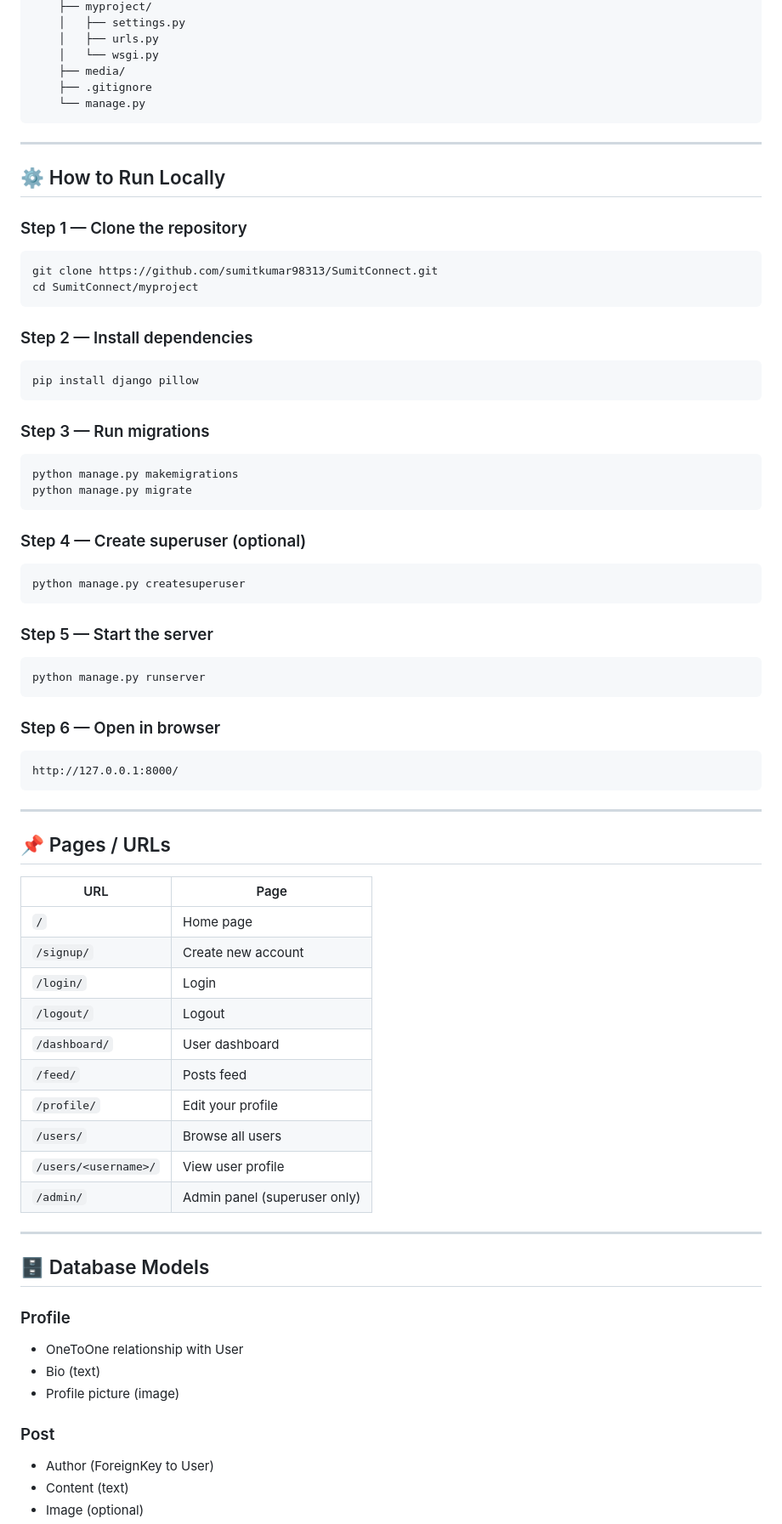
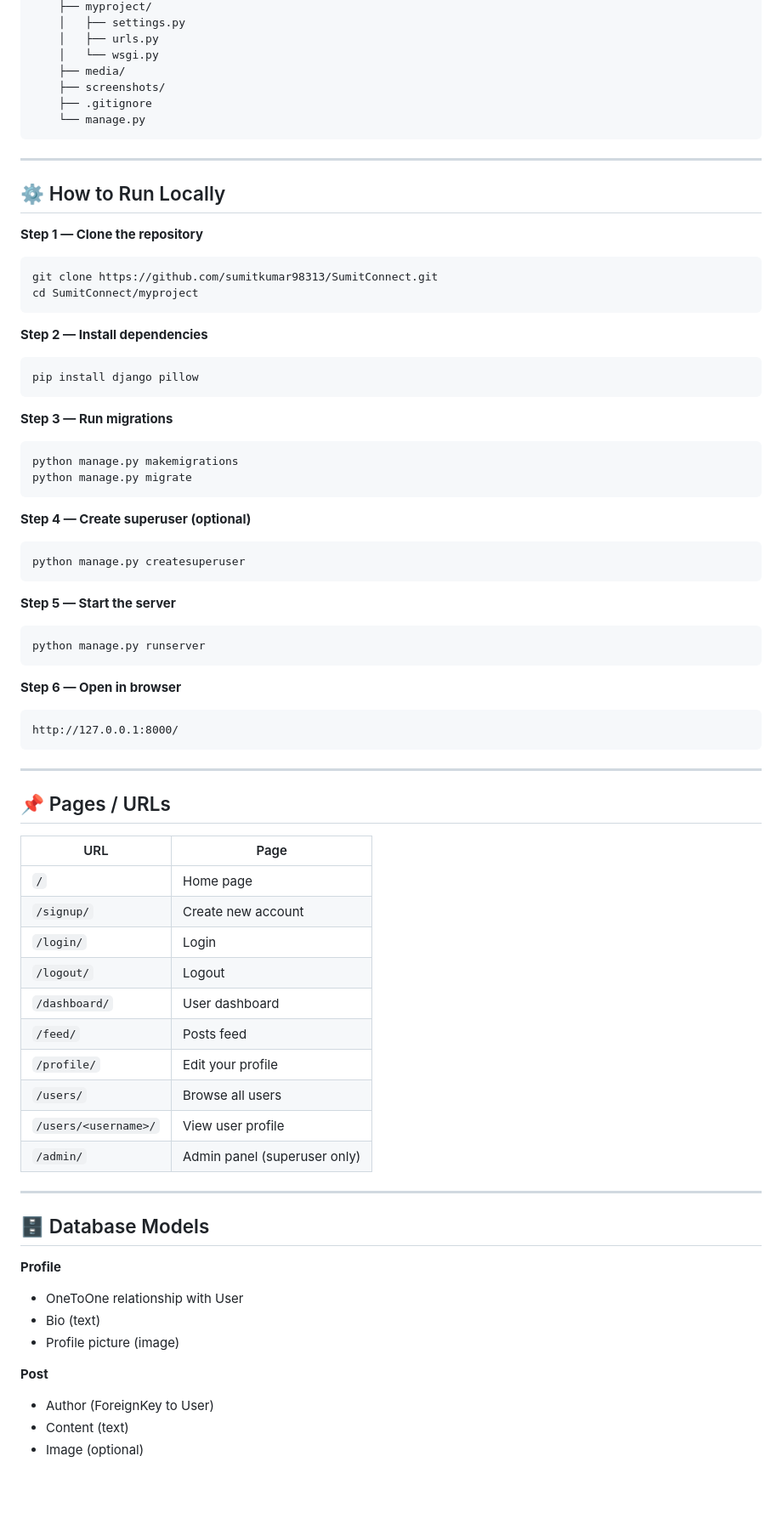
Before and after one commit to sumitkumar98313/SumitConnect, a Markdown page: README.md, the part around one of its changes. Shown at 85% size. Rendered like a GitHub page; blank space fills up the shorter version.

Commit message:
docs: update README with all 6 screenshots

````diff
--- a/README.md
+++ b/README.md
@@ -105,6 +94,7 @@ SumitConnect/
     │   ├── urls.py
     │   └── wsgi.py
     ├── media/
+    ├── screenshots/
     ├── .gitignore
     └── manage.py
 ```
@@ -113,40 +103,34 @@ SumitConnect/
 
 ## ⚙️ How to Run Locally
 
-### Step 1 — Clone the repository
-
+**Step 1 — Clone the repository**
 ```bash
 git clone https://github.com/sumitkumar98313/SumitConnect.git
 cd SumitConnect/myproject
 ```
 
-### Step 2 — Install dependencies
-
+**Step 2 — Install dependencies**
 ```bash
 pip install django pillow
 ```
 
-### Step 3 — Run migrations
-
+**Step 3 — Run migrations**
 ```bash
 python manage.py makemigrations
 python manage.py migrate
 ```
 
-### Step 4 — Create superuser (optional)
-
+**Step 4 — Create superuser (optional)**
 ```bash
 python manage.py createsuperuser
 ```
 
-### Step 5 — Start the server
-
+**Step 5 — Start the server**
 ```bash
 python manage.py runserver
 ```
 
-### Step 6 — Open in browser
-
+**Step 6 — Open in browser**
 ```
 http://127.0.0.1:8000/
 ```
@@ -155,31 +139,29 @@ http://127.0.0.1:8000/
 
 ## 📌 Pages / URLs
 
-| URL                  | Page                         |
-| -------------------- | ---------------------------- |
-| `/`                  | Home page                    |
-| `/signup/`           | Create new account           |
-| `/login/`            | Login                        |
-| `/logout/`           | Logout                       |
-| `/dashboard/`        | User dashboard               |
-| `/feed/`             | Posts feed                   |
-| `/profile/`          | Edit your profile            |
-| `/users/`            | Browse all users             |
-| `/users/<username>/` | View user profile            |
-| `/admin/`            | Admin panel (superuser only) |
+| URL | Page |
+|---|---|
+| `/` | Home page |
+| `/signup/` | Create new account |
+| `/login/` | Login |
+| `/logout/` | Logout |
+| `/dashboard/` | User dashboard |
+| `/feed/` | Posts feed |
+| `/profile/` | Edit your profile |
+| `/users/` | Browse all users |
+| `/users/<username>/` | View user profile |
+| `/admin/` | Admin panel (superuser only) |
 
 ---
 
 ## 🗄️ Database Models
 
-### Profile
-
+**Profile**
 - OneToOne relationship with User
 - Bio (text)
 - Profile picture (image)
 
-### Post
-
+**Post**
 - Author (ForeignKey to User)
 - Content (text)
 - Image (optional)
````
Also changed, not shown: other parts of README.md (+22 -35 lines).
